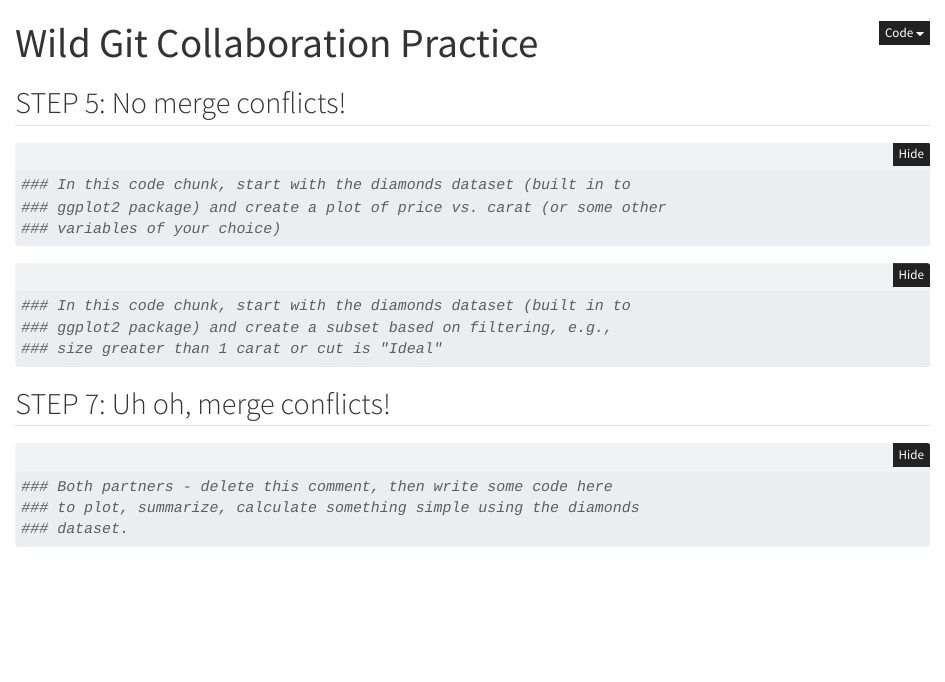
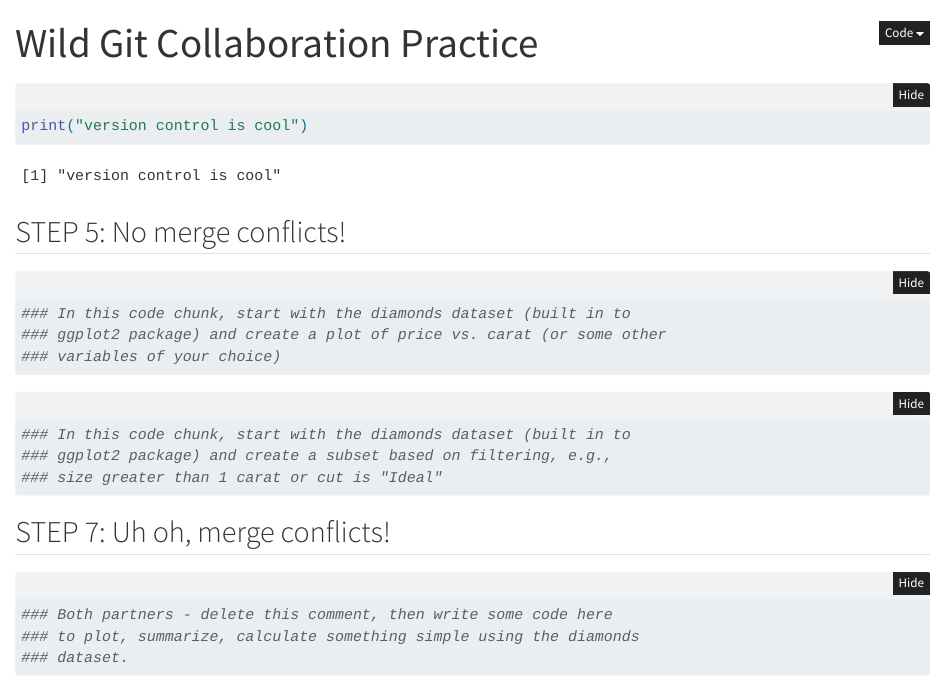
Before and after one commit to jadenorli/wild-git-collab, a Quarto document (code/git_wild.qmd): the page in a window 1100 px wide, from its top. Rendered offline with R 4.5, knitr and Pandoc in place of Quarto, with nearby package versions; folded parts are opened.

Commit message:
printed something - Zoe

````diff
--- a/code/git_wild.qmd
+++ b/code/git_wild.qmd
@@ -7,6 +7,9 @@ execute:
   warning: false
   message: false
 ---
+```{r}
+print("version control is cool")
+```
 
 
 ## STEP 5: No merge conflicts!
````
